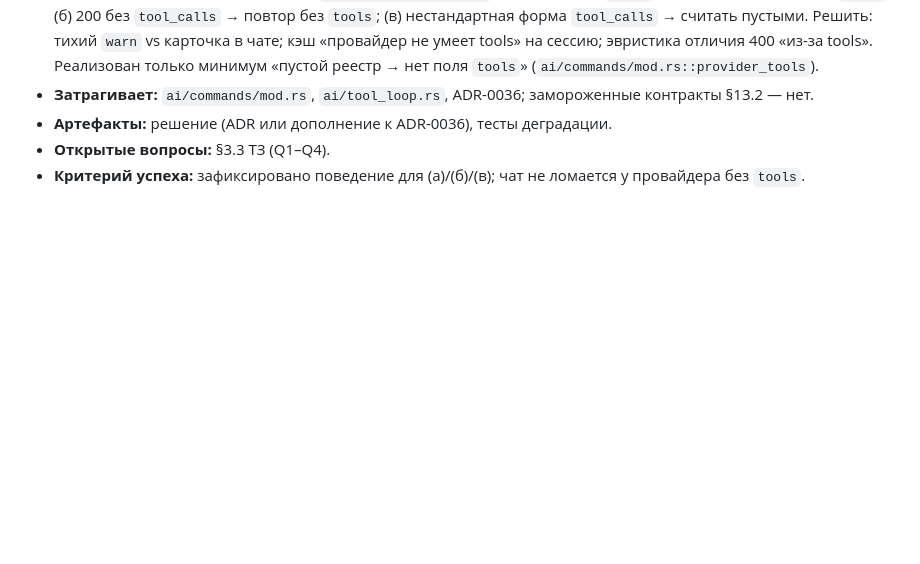
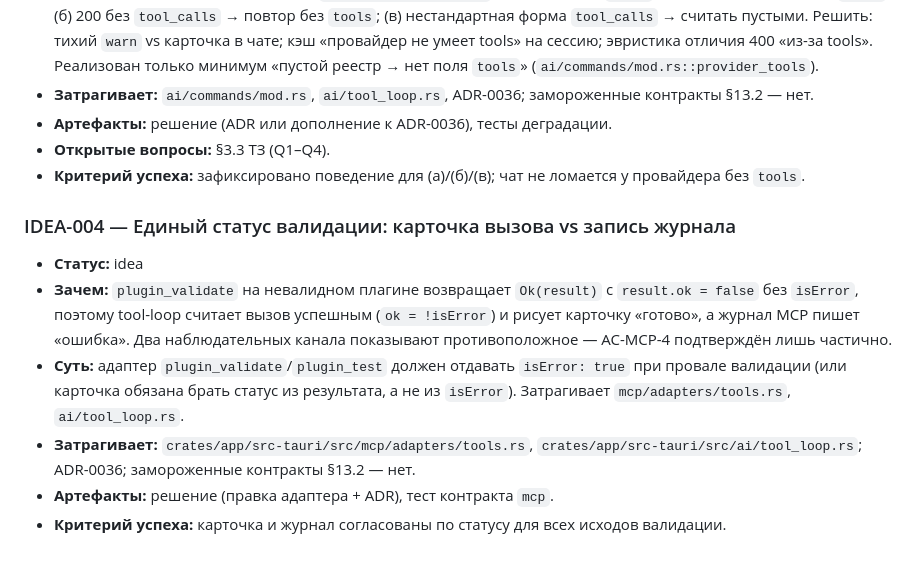
Before and after one commit to Demonss11/darmark, a Markdown page: docs/BACKLOG.md, the part around the change. Drawn GitHub-style; blank space fills up the shorter version.

Commit message:
docs(backlog): IDEA-004 — расхождение статуса карточки вызова и журнала

```diff
--- a/docs/BACKLOG.md
+++ b/docs/BACKLOG.md
@@ -60,3 +60,12 @@
 - **Артефакты:** решение (ADR или дополнение к ADR-0036), тесты деградации.
 - **Открытые вопросы:** §3.3 ТЗ (Q1–Q4).
 - **Критерий успеха:** зафиксировано поведение для (а)/(б)/(в); чат не ломается у провайдера без `tools`.
+
+### IDEA-004 — Единый статус валидации: карточка вызова vs запись журнала
+
+- **Статус:** idea
+- **Зачем:** `plugin_validate` на невалидном плагине возвращает `Ok(result)` с `result.ok = false` без `isError`, поэтому tool-loop считает вызов успешным (`ok = !isError`) и рисует карточку «готово», а журнал MCP пишет «ошибка». Два наблюдательных канала показывают противоположное — AC-MCP-4 подтверждён лишь частично.
+- **Суть:** адаптер `plugin_validate`/`plugin_test` должен отдавать `isError: true` при провале валидации (или карточка обязана брать статус из результата, а не из `isError`). Затрагивает `mcp/adapters/tools.rs`, `ai/tool_loop.rs`.
+- **Затрагивает:** `crates/app/src-tauri/src/mcp/adapters/tools.rs`, `crates/app/src-tauri/src/ai/tool_loop.rs`; ADR-0036; замороженные контракты §13.2 — нет.
+- **Артефакты:** решение (правка адаптера + ADR), тест контракта `mcp`.
+- **Критерий успеха:** карточка и журнал согласованы по статусу для всех исходов валидации.
```
